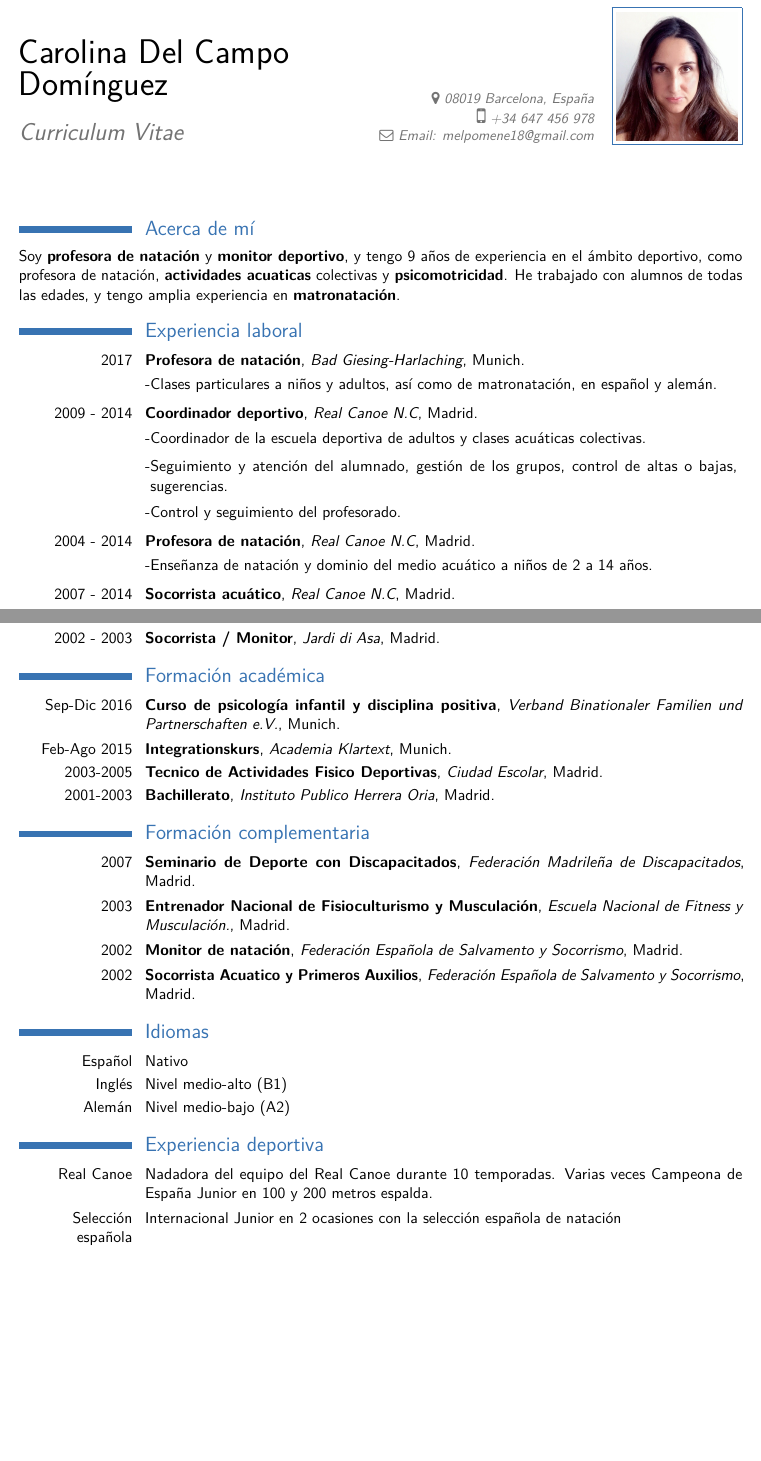
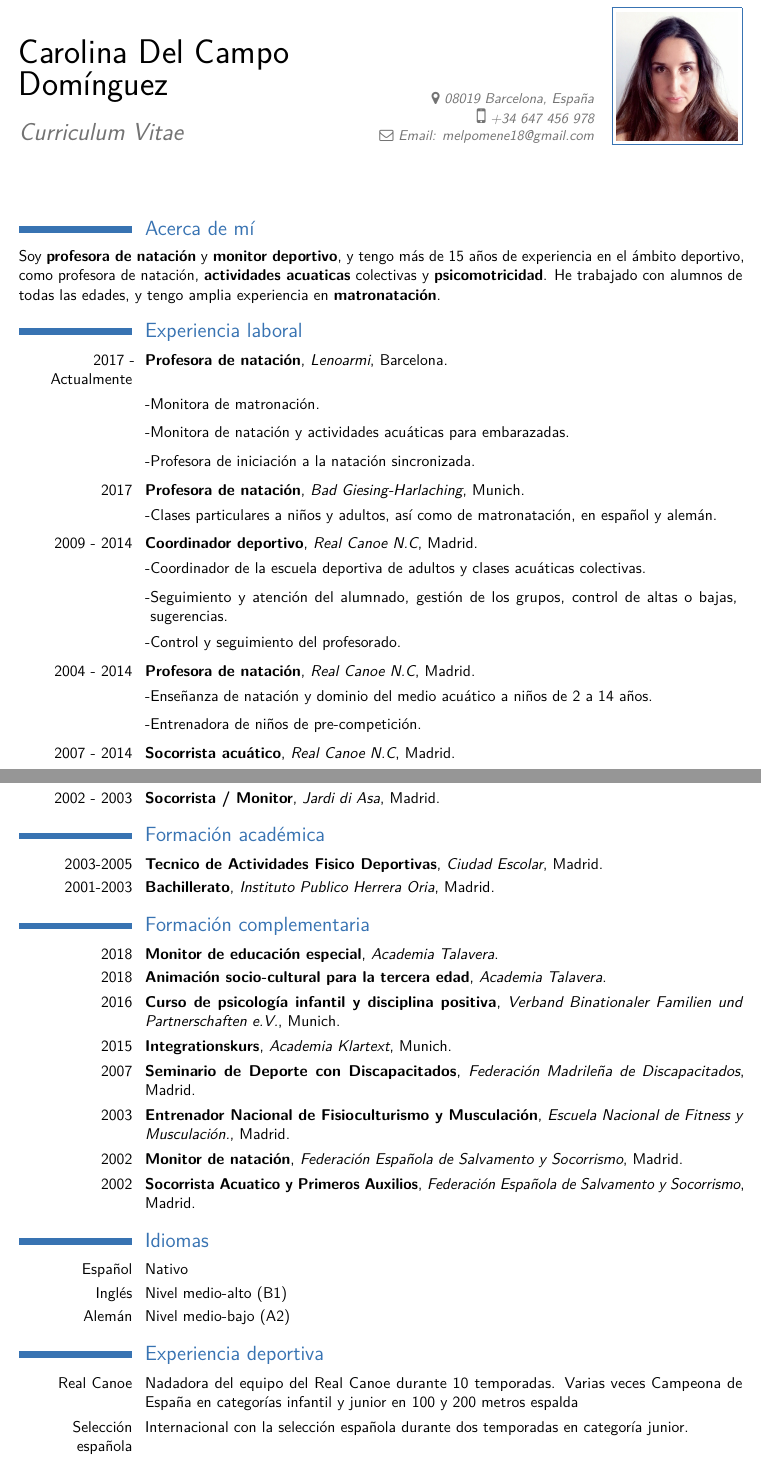
Before and after one commit to deigote/cv, a LaTeX CV (Carolina Del Campo CV.tex): two parts of pages 1 and 2 of 2, joined at a grey line, cut so that both start at the same text, the shorter picture padded with empty space. Compiled offline with pdfLaTeX.

Commit message:
Make Deportes the default CV

```diff
--- a/Carolina Del Campo CV.tex
+++ b/Carolina Del Campo CV.tex
@@ -44,11 +44,16 @@
 
 \section{Acerca de mí}
 
-Soy \textbf{profesora de natación} y \textbf{monitor deportivo}, y tengo 9 años de experiencia en el ámbito deportivo,
+Soy \textbf{profesora de natación} y \textbf{monitor deportivo}, y tengo más de 15 años de experiencia en el ámbito deportivo,
 como profesora de natación, \textbf{actividades acuaticas} colectivas y \textbf{psicomotricidad}.
 He trabajado con alumnos de todas las edades, y tengo amplia experiencia en \textbf{matronatación}.
 
 \section{Experiencia laboral}
+
+\cventry{2017 - Actualmente}{Profesora de natación}{Lenoarmi}{Barcelona}{}{}
+\cvlistitem{Monitora de matronación.}
+\cvlistitem{Monitora de natación y actividades acuáticas para embarazadas.}
+\cvlistitem{Profesora de iniciación a la natación sincronizada.}
 
 % Munich
 \cventry{2017}{Profesora de natación}{Bad Giesing-Harlaching}{Munich}{}{}
@@ -62,6 +67,7 @@ He trabajado con alumnos de todas las edades, y tengo amplia experiencia en \tex
 
 \cventry{2004 - 2014}{Profesora de natación}{Real Canoe N.C}{Madrid}{}{}               % arguments 3 to 6 are optional
 \cvlistitem{Enseñanza de natación y dominio del medio acuático a niños de 2 a 14 años.}
+\cvlistitem{Entrenadora de niños de pre-competición.}
 
 \cventry{2007 - 2014}{Socorrista acuático}{Real Canoe N.C}{Madrid}{}{}               % arguments 3 to 6 are optional
 \cvlistitem{Prevencion de riesgos y salvamento.}
@@ -98,12 +104,14 @@ derivadas de un daño cerebral, autismo, sindrome de down u alteraciones psiquic
 \cventry{2002 - 2003}{Socorrista / Monitor}{Jardi di Asa}{Madrid}{}{}
 
 \section{Formación académica}
-\cventry{Sep-Dic 2016}{Curso de psicología infantil y disciplina positiva}{Verband Binationaler Familien und Partnerschaften e.V.}{Munich}{}{}
-\cventry{Feb-Ago 2015}{Integrationskurs}{Academia Klartext}{Munich}{}{}  % arguments 3 to 6 are optional
 \cventry{2003-2005}{Tecnico de Actividades Fisico Deportivas}{Ciudad Escolar}{Madrid}{}{}  % arguments 3 to 6 are optional
 \cventry{2001-2003}{Bachillerato}{Instituto Publico Herrera Oria}{Madrid}{}{}% arguments 3 to 6 are optional
 
 \section{Formación complementaria}
+\cventry{2018}{Monitor de educación especial}{Academia Talavera}{}{}{}
+\cventry{2018}{Animación socio-cultural para la tercera edad}{Academia Talavera}{}{}{}
+\cventry{2016}{Curso de psicología infantil y disciplina positiva}{Verband Binationaler Familien und Partnerschaften e.V.}{Munich}{}{}
+\cventry{2015}{Integrationskurs}{Academia Klartext}{Munich}{}{}  % arguments 3 to 6 are optional
 \cventry{2007}{Seminario de Deporte con Discapacitados}{Federación Madrileña de Discapacitados}{Madrid}{}{}
 \cventry{2003}{Entrenador Nacional de Fisioculturismo y Musculación}{Escuela Nacional de Fitness y Musculación.}{Madrid}{}{}
 \cventry{2002}{Monitor de natación}{Federación Española de Salvamento y Socorrismo}{Madrid}{}{}
@@ -115,7 +123,7 @@ derivadas de un daño cerebral, autismo, sindrome de down u alteraciones psiquic
 \cvlanguage{Alemán}{Nivel medio-bajo (A2)}{}
 
 \section{Experiencia deportiva}
-\cvline{Real Canoe}{Nadadora del equipo del Real Canoe durante 10 temporadas. Varias veces Campeona de España Junior en 100 y 200 metros espalda.}
-\cvline{Selección española}{Internacional Junior en 2 ocasiones con la selección española de natación}
+\cvline{Real Canoe}{Nadadora del equipo del Real Canoe durante 10 temporadas. Varias veces Campeona de España en categorías infantil y junior en 100 y 200 metros espalda}
+\cvline{Selección española}{Internacional con la selección española durante dos temporadas en categoría junior.}
 
 \end{document}
```
